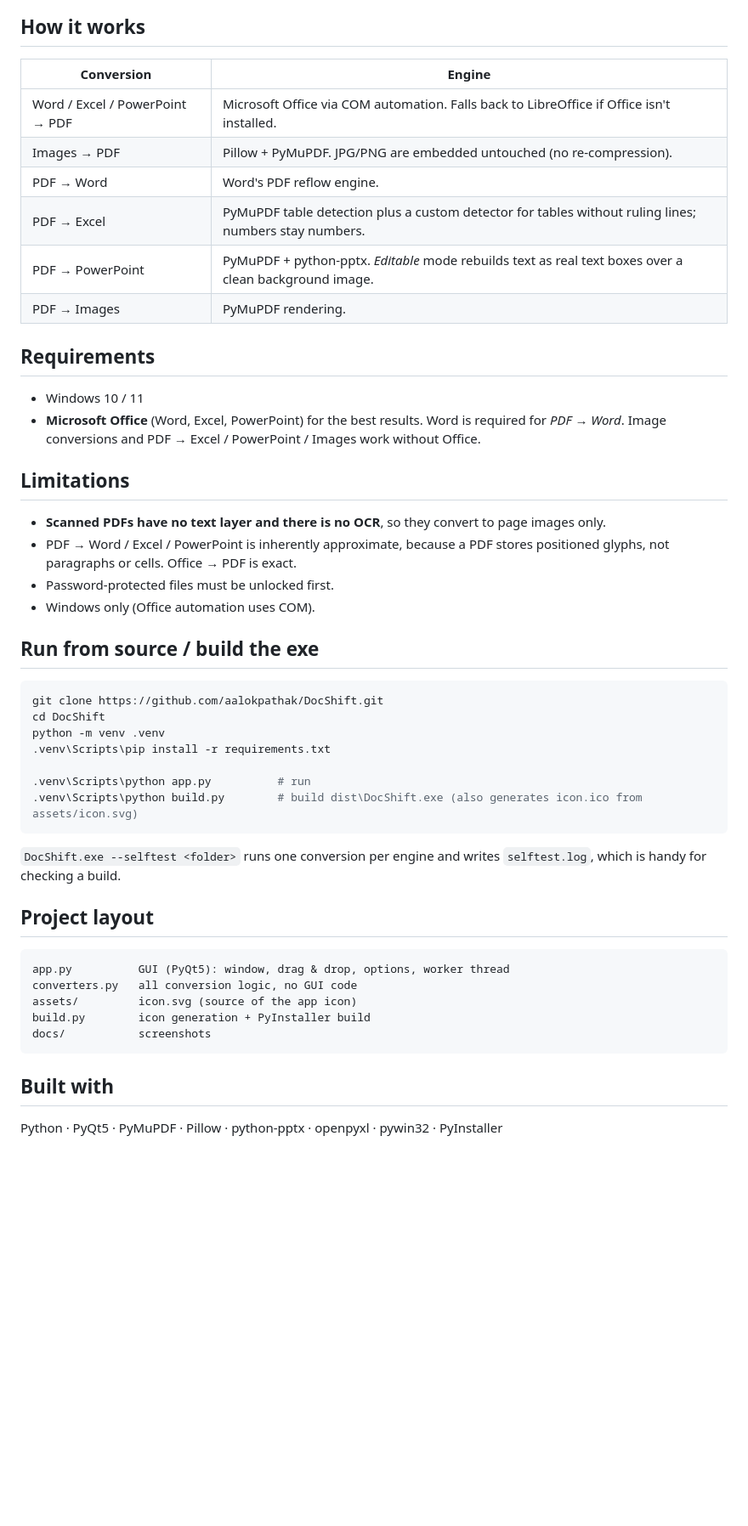
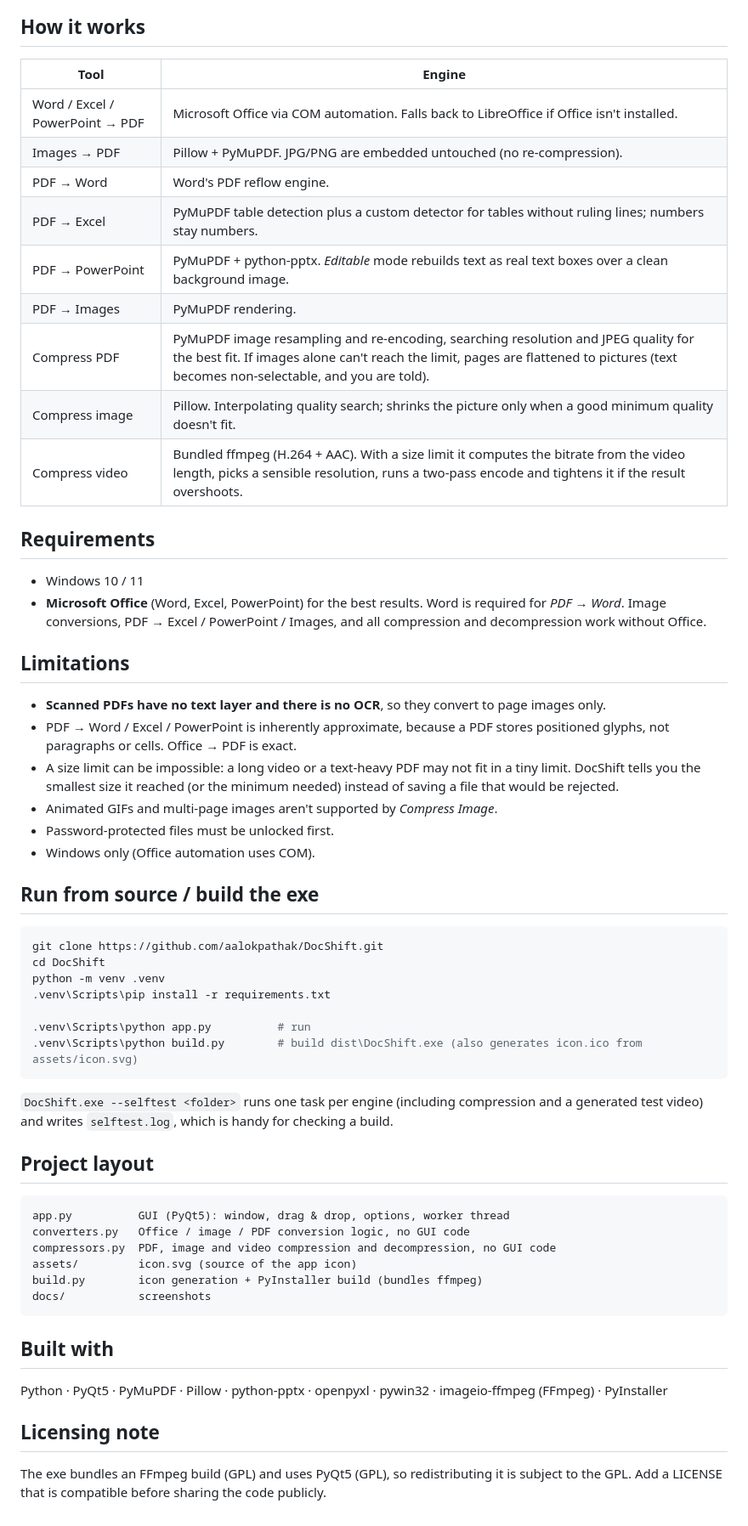
Before and after one commit to aalokpathak/DocShift, a Markdown page: README.md, the part around one of its changes. Shown at 85% size. Drawn GitHub-style; blank space fills up the shorter version.

````diff
--- a/README.md
+++ b/README.md
@@ -54,7 +77,7 @@ no Python needed. Just double-click it.
 
 ## How it works
 
-| Conversion | Engine |
+| Tool | Engine |
 |---|---|
 | Word / Excel / PowerPoint → PDF | Microsoft Office via COM automation. Falls back to LibreOffice if Office isn't installed. |
 | Images → PDF | Pillow + PyMuPDF. JPG/PNG are embedded untouched (no re-compression). |
@@ -62,18 +85,24 @@ no Python needed. Just double-click it.
 | PDF → Excel | PyMuPDF table detection plus a custom detector for tables without ruling lines; numbers stay numbers. |
 | PDF → PowerPoint | PyMuPDF + python-pptx. *Editable* mode rebuilds text as real text boxes over a clean background image. |
 | PDF → Images | PyMuPDF rendering. |
+| Compress PDF | PyMuPDF image resampling and re-encoding, searching resolution and JPEG quality for the best fit. If images alone can't reach the limit, pages are flattened to pictures (text becomes non-selectable, and you are told). |
+| Compress image | Pillow. Interpolating quality search; shrinks the picture only when a good minimum quality doesn't fit. |
+| Compress video | Bundled ffmpeg (H.264 + AAC). With a size limit it computes the bitrate from the video length, picks a sensible resolution, runs a two-pass encode and tightens it if the result overshoots. |
 
 ## Requirements
 
 - Windows 10 / 11
 - **Microsoft Office** (Word, Excel, PowerPoint) for the best results. Word is required for *PDF → Word*.
-  Image conversions and PDF → Excel / PowerPoint / Images work without Office.
+  Image conversions, PDF → Excel / PowerPoint / Images, and all compression and decompression work without Office.
 
 ## Limitations
 
 - **Scanned PDFs have no text layer and there is no OCR**, so they convert to page images only.
 - PDF → Word / Excel / PowerPoint is inherently approximate, because a PDF stores positioned glyphs, not paragraphs
   or cells. Office → PDF is exact.
+- A size limit can be impossible: a long video or a text-heavy PDF may not fit in a tiny limit. DocShift tells you the
+  smallest size it reached (or the minimum needed) instead of saving a file that would be rejected.
+- Animated GIFs and multi-page images aren't supported by *Compress Image*.
 - Password-protected files must be unlocked first.
 - Windows only (Office automation uses COM).
 
@@ -89,19 +118,25 @@ python -m venv .venv
 .venv\Scripts\python build.py        # build dist\DocShift.exe (also generates icon.ico from assets/icon.svg)
 ```
 
-`DocShift.exe --selftest <folder>` runs one conversion per engine and writes `selftest.log`, which is handy for
-checking a build.
+`DocShift.exe --selftest <folder>` runs one task per engine (including compression and a generated test video) and
+writes `selftest.log`, which is handy for checking a build.
 
 ## Project layout
 
 ```
 app.py          GUI (PyQt5): window, drag & drop, options, worker thread
-converters.py   all conversion logic, no GUI code
+converters.py   Office / image / PDF conversion logic, no GUI code
+compressors.py  PDF, image and video compression and decompression, no GUI code
 assets/         icon.svg (source of the app icon)
-build.py        icon generation + PyInstaller build
+build.py        icon generation + PyInstaller build (bundles ffmpeg)
 docs/           screenshots
 ```
 
 ## Built with
 
-Python · PyQt5 · PyMuPDF · Pillow · python-pptx · openpyxl · pywin32 · PyInstaller
+Python · PyQt5 · PyMuPDF · Pillow · python-pptx · openpyxl · pywin32 · imageio-ffmpeg (FFmpeg) · PyInstaller
+
+## Licensing note
+
+The exe bundles an FFmpeg build (GPL) and uses PyQt5 (GPL), so redistributing it is subject to the GPL. Add a LICENSE
+that is compatible before sharing the code publicly.
````
Also changed, not shown: other parts of README.md (+32 -9 lines), docs/screenshot-compress.png (added), docs/screenshot-dark.png, docs/screenshot-light.png, 5 other files.
